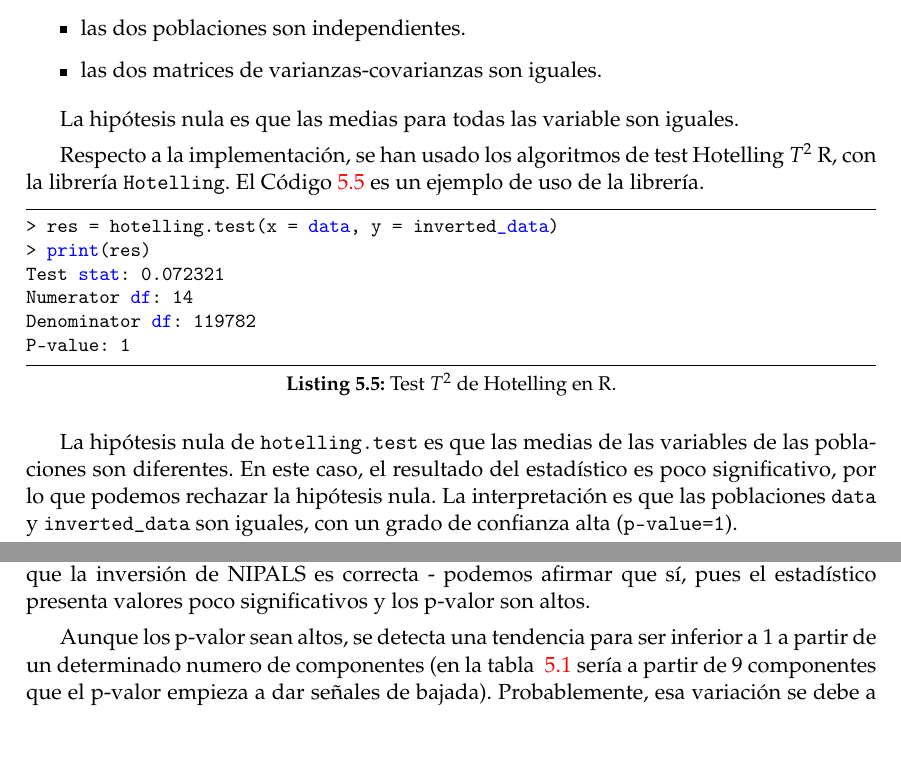
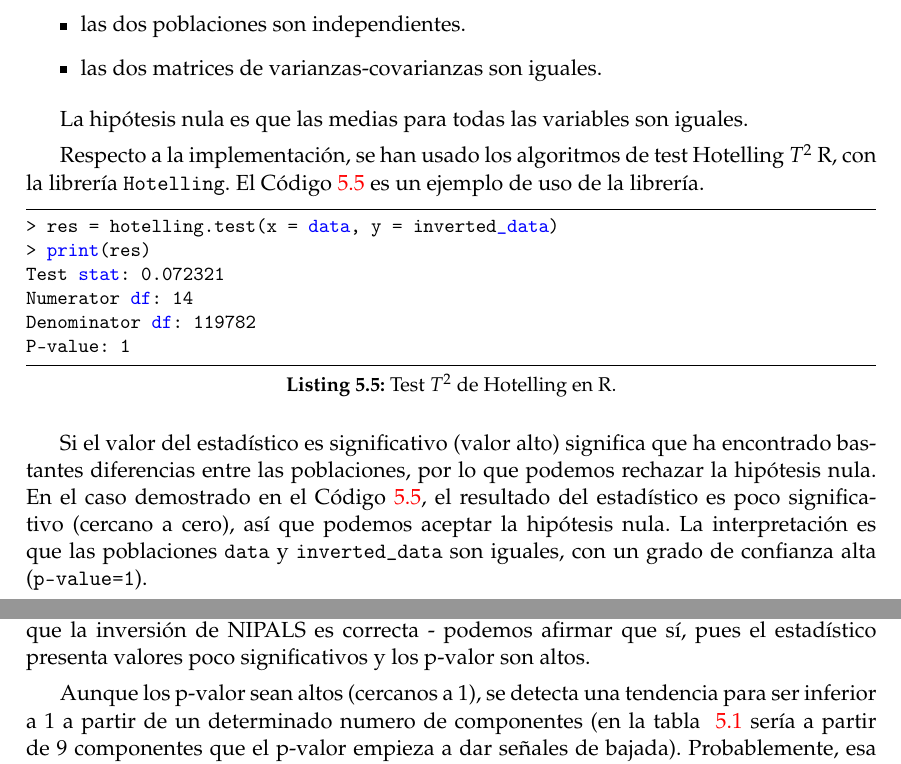
Before and after one commit to pedromorfeu/TFM, a LaTeX thesis (tfgetsinf/tex/latex/tfgetsinf/simulation.tex): two parts of pages 30 and 31 of 42, joined at a grey line, cut so that both start at the same text, the shorter picture padded with empty space. Compiled offline with pdfLaTeX.

Commit message:
thesis experiments t2

```diff
--- a/tfgetsinf/tex/latex/tfgetsinf/simulation.tex
+++ b/tfgetsinf/tex/latex/tfgetsinf/simulation.tex
@@ -563,7 +566,7 @@ data$Tiempoinicio <- as.POSIXct(data$Tiempoinicio, format="%d-%b-%Y %H:%M:%S")
     \item las dos matrices de varianzas-covarianzas son iguales.
     \end{itemize}
 
-    La hipótesis nula es que las medias para todas las variable son iguales.
+    La hipótesis nula es que las medias para todas las variables son iguales.
 
     Respecto a la implementación, se han usado los algoritmos de test Hotelling \(T^2\) R, con la librería {\tt Hotelling}. El Código~\ref{lst:t2_test} es un ejemplo de uso de la librería.
 
@@ -576,7 +579,7 @@ Denominator df:  119782
 P-value:  1
     \end{lstlisting}
 
-    La hipótesis nula de {\tt hotelling.test} es que las medias de las variables de las poblaciones son diferentes. En este caso, el resultado del estadístico es poco significativo, por lo que podemos rechazar la hipótesis nula. La interpretación es que las poblaciones {\tt data} y {\tt inverted\_data} son iguales, con un grado de confianza alta ({\tt p-value=1}).
+    Si el valor del estadístico es significativo (valor alto) significa que ha encontrado bastantes diferencias entre las poblaciones, por lo que podemos rechazar la hipótesis nula. En el caso demostrado en el Código~\ref{lst:t2_test}, el resultado del estadístico es poco significativo (cercano a cero), así que podemos aceptar la hipótesis nula. La interpretación es que las poblaciones {\tt data} y {\tt inverted\_data} son iguales, con un grado de confianza alta ({\tt p-value=1}).
 
     Se ha aplicado el test \(T^2\) de Hotelling exhaustivamente para los varios números de componentes posibles. Los resultados se encuentran en la tabla~\ref{table:t2_test}.
 
@@ -621,8 +624,9 @@ P-value:  1
 
     Se ha usado un pequeño factor aleatorio con distribución normal para ocupar valores vacíos en determinadas variables. Por esa razón los resultados pueden variar y ser algo incoherentes (por ejemplo, con 9 componentes tenemos mayor valor del estadístico que con 1 componente). De todas formas, el objetivo de este análisis exhaustivo es verificar que la inversión de NIPALS es correcta - podemos afirmar que sí, pues el estadístico presenta valores poco significativos y los p-valor son altos.
 
-    Aunque los p-valor sean altos, se detecta una tendencia para ser inferior a 1 a partir de un determinado numero de componentes (en la tabla ~\ref{table:t2_test} sería a partir de 9 componentes que el p-valor empieza a dar señales de bajada). Probablemente, esa variación se debe a la introducción del ruido a partir de ese numero de componentes. En base a este estudio, se ha decidido usar 5 componentes para el cálculo de PCA.
+    Aunque los p-valor sean altos (cercanos a 1), se detecta una tendencia para ser inferior a 1 a partir de un determinado numero de componentes (en la tabla ~\ref{table:t2_test} sería a partir de 9 componentes que el p-valor empieza a dar señales de bajada). Probablemente, esa variación se debe a la introducción del ruido a partir de ese numero de componentes. En base a este estudio, se ha decidido usar 5 componentes para el cálculo de PCA.
 
+    % Gaussiana
     \subsection{Simulación con distribución Gaussiana}
     El primer acercamiento de simulación de datos se hizo usando la distribución normal o Gaussiana. El algoritmo es: para cada componente, se calcula la media y variación típica y, a partir de estos, se genera una nueva serie con distribución gaussiana (ver código~\ref{lst:gaussian_simulation}).
 
```
Also changed, not shown: tfgetsinf/tex/latex/tfgetsinf/simulation.pdf, tfgetsinf/tex/latex/tfgetsinf/simulation.tex (5 more changed lines), 8 other files.
